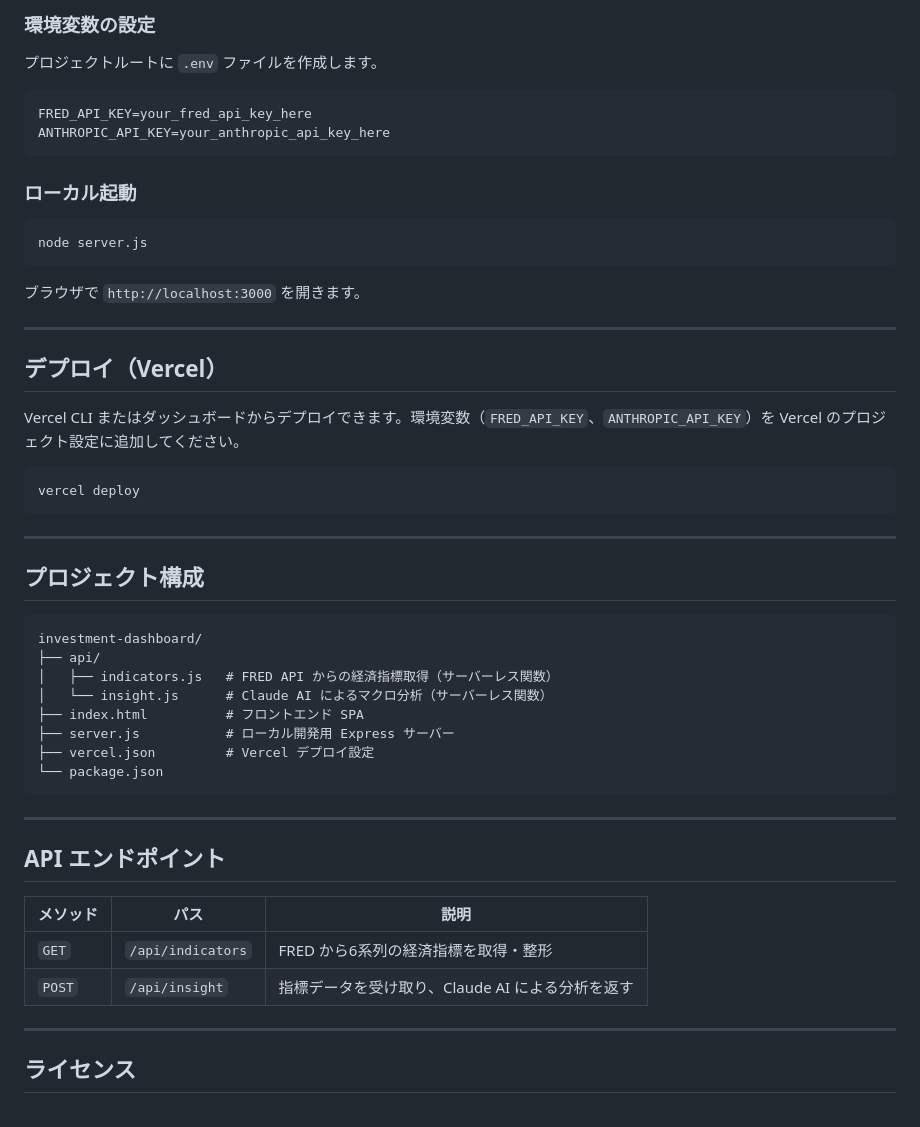
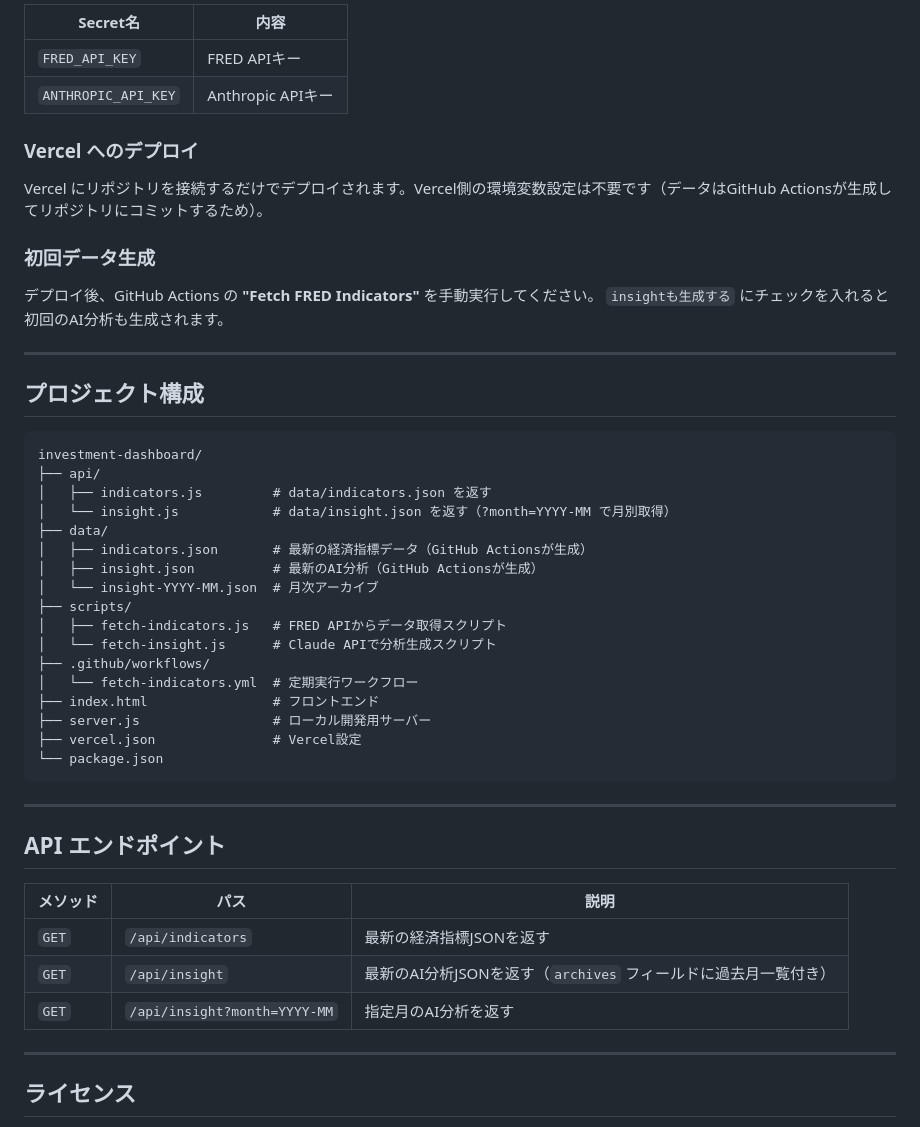
Before and after one commit to ShibaInuChan/investment-dashboard, a Markdown page: README.md, the part around one of its changes. Rendered like a GitHub page.

Commit message:
docs: READMEを現在のアーキテクチャに合わせて更新 (#14)
Co-authored-by: Claude <noreply@anthropic.com>

````diff
--- a/README.md
+++ b/README.md
@@ -65,30 +79,17 @@ npm install
 
-### 環境変数の設定
+| Secret名 | 内容 |
+|---|---|
+| `FRED_API_KEY` | FRED APIキー |
+| `ANTHROPIC_API_KEY` | Anthropic APIキー |
 
-プロジェクトルートに `.env` ファイルを作成します。
+### Vercel へのデプロイ
 
-```env
-FRED_API_KEY=your_fred_api_key_here
-ANTHROPIC_API_KEY=your_anthropic_api_key_here
-```
+Vercel にリポジトリを接続するだけでデプロイされます。Vercel側の環境変数設定は不要です（データはGitHub Actionsが生成してリポジトリにコミットするため）。
 
-### ローカル起動
+### 初回データ生成
 
-```bash
-node server.js
-```
-
-ブラウザで `http://localhost:3000` を開きます。
-
----
-
-## デプロイ（Vercel）
-
-Vercel CLI またはダッシュボードからデプロイできます。環境変数（`FRED_API_KEY`、`ANTHROPIC_API_KEY`）を Vercel のプロジェクト設定に追加してください。
-
-```bash
-vercel deploy
-```
+デプロイ後、GitHub Actions の **"Fetch FRED Indicators"** を手動実行してください。
+`insightも生成する` にチェックを入れると初回のAI分析も生成されます。
 
 ---
 
@@ -97,11 +98,20 @@ vercel deploy
 ```
 investment-dashboard/
 ├── api/
-│   ├── indicators.js   # FRED API からの経済指標取得（サーバーレス関数）
-│   └── insight.js      # Claude AI によるマクロ分析（サーバーレス関数）
-├── index.html          # フロントエンド SPA
-├── server.js           # ローカル開発用 Express サーバー
-├── vercel.json         # Vercel デプロイ設定
+│   ├── indicators.js         # data/indicators.json を返す
+│   └── insight.js            # data/insight.json を返す（?month=YYYY-MM で月別取得）
+├── data/
+│   ├── indicators.json       # 最新の経済指標データ（GitHub Actionsが生成）
+│   ├── insight.json          # 最新のAI分析（GitHub Actionsが生成）
+│   └── insight-YYYY-MM.json  # 月次アーカイブ
+├── scripts/
+│   ├── fetch-indicators.js   # FRED APIからデータ取得スクリプト
+│   └── fetch-insight.js      # Claude APIで分析生成スクリプト
+├── .github/workflows/
+│   └── fetch-indicators.yml  # 定期実行ワークフロー
+├── index.html                # フロントエンド
+├── server.js                 # ローカル開発用サーバー
+├── vercel.json               # Vercel設定
 └── package.json
 ```
 
@@ -111,8 +121,9 @@ investment-dashboard/
 
 | メソッド | パス | 説明 |
 |---|---|---|
-| `GET` | `/api/indicators` | FRED から6系列の経済指標を取得・整形 |
-| `POST` | `/api/insight` | 指標データを受け取り、Claude AI による分析を返す |
+| `GET` | `/api/indicators` | 最新の経済指標JSONを返す |
+| `GET` | `/api/insight` | 最新のAI分析JSONを返す（`archives` フィールドに過去月一覧付き） |
+| `GET` | `/api/insight?month=YYYY-MM` | 指定月のAI分析を返す |
 
 ---
 
````
Also changed, not shown: other parts of README.md (+32 -18 lines).
